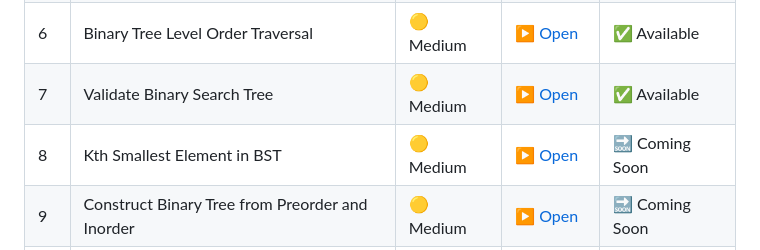
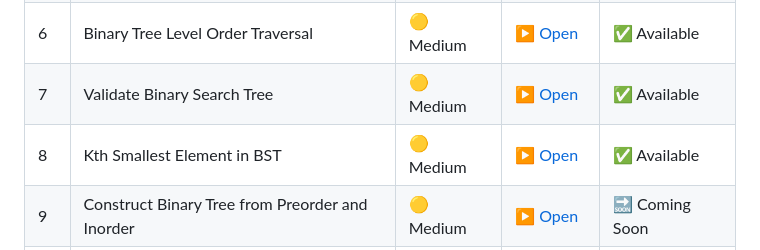
Before and after one commit to NISHCHITHA-C/blind-75-visualization, a Markdown page: README.md, the part around the change. Rendered like a GitHub page.

```diff
--- a/README.md
+++ b/README.md
@@ -67,7 +67,7 @@ Interactive visual explanations of Blind 75 LeetCode problems. Step through algo
 | 5a | Lowest Common Ancestor of deepest tree | 🟡 Medium | [▶ Open](https://nishchitha-c.github.io/blind-75-visualization/07-Trees/05-lca-deepest-leaves.html) | ✅ Available |
 | 6 | Binary Tree Level Order Traversal | 🟡 Medium | [▶ Open](https://nishchitha-c.github.io/blind-75-visualization/07-Trees/06-level-order.html) | ✅ Available |
 | 7 | Validate Binary Search Tree | 🟡 Medium | [▶ Open](https://nishchitha-c.github.io/blind-75-visualization/07-Trees/07-validate-bst.html) | ✅ Available |
-| 8 | Kth Smallest Element in BST | 🟡 Medium | [▶ Open](https://nishchitha-c.github.io/blind-75-visualization/07-Trees/08-kth-smallest-bst.html) | 🔜 Coming Soon |
+| 8 | Kth Smallest Element in BST | 🟡 Medium | [▶ Open](https://nishchitha-c.github.io/blind-75-visualization/07-Trees/08-kth-smallest-bst.html) | ✅ Available |
 | 9 | Construct Binary Tree from Preorder and Inorder | 🟡 Medium | [▶ Open](https://nishchitha-c.github.io/blind-75-visualization/07-Trees/09-construct-tree.html) | 🔜 Coming Soon |
 | 10 | Binary Tree Maximum Path Sum | 🔴 Hard | [▶ Open](https://nishchitha-c.github.io/blind-75-visualization/07-Trees/10-max-path-sum.html) | 🔜 Coming Soon |
 | 11 | Serialize and Deserialize Binary Tree | 🔴 Hard | [▶ Open](https://nishchitha-c.github.io/blind-75-visualization/07-Trees/11-serialize-deserialize.html) | 🔜 Coming Soon |
```
